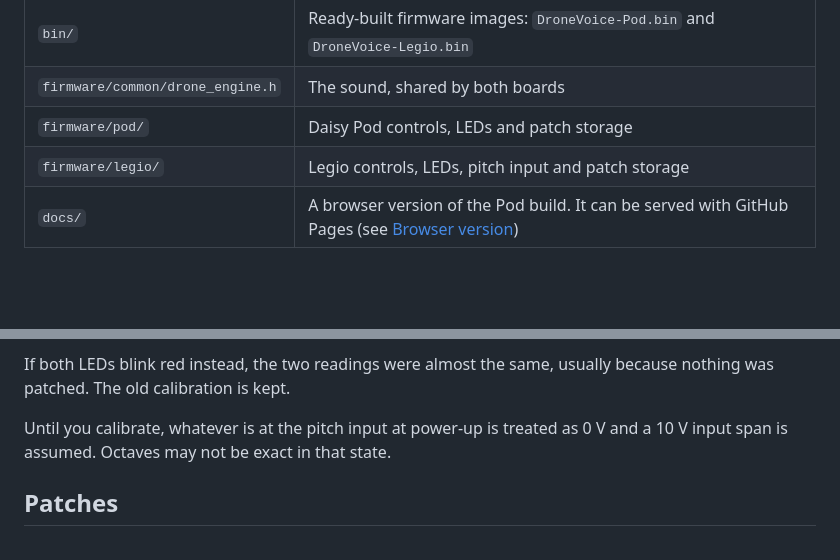
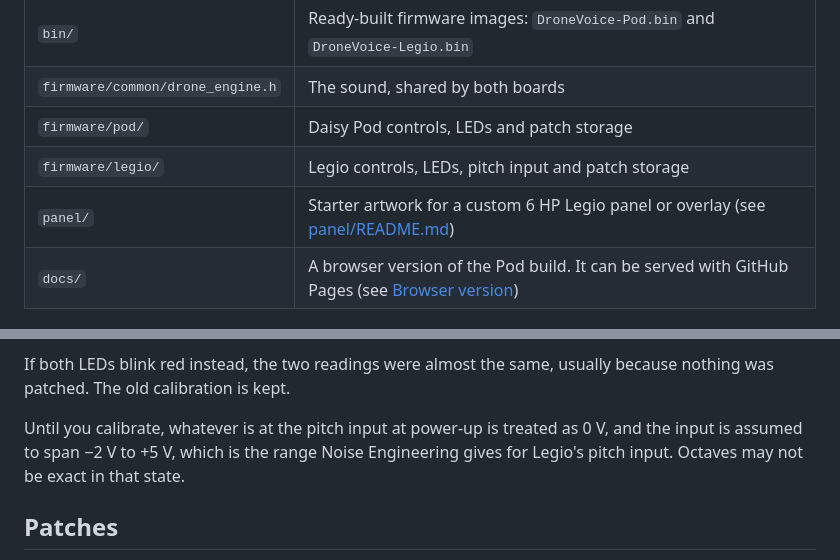
Before and after one commit to patrickfgoddard/daisy-drone-voice, a Markdown page: README.md, 2 parts joined by grey strips. GitHub-like rendering; blank space fills up the shorter version.

```diff
--- a/README.md
+++ b/README.md
@@ -17,6 +17,7 @@ It runs on two boards:
 | `firmware/common/drone_engine.h` | The sound, shared by both boards |
 | `firmware/pod/` | Daisy Pod controls, LEDs and patch storage |
 | `firmware/legio/` | Legio controls, LEDs, pitch input and patch storage |
+| `panel/` | Starter artwork for a custom 6 HP Legio panel or overlay (see [panel/README.md](panel/README.md)) |
 | `docs/` | A browser version of the Pod build. It can be served with GitHub Pages (see [Browser version](#browser-version)) |
 
 ## Sound
@@ -136,7 +137,7 @@ For accurate 1 V/oct tracking, calibrate once. You'll need a source of exactly 1
 
 If both LEDs blink red instead, the two readings were almost the same, usually because nothing was patched. The old calibration is kept.
 
-Until you calibrate, whatever is at the pitch input at power-up is treated as 0 V and a 10 V input span is assumed. Octaves may not be exact in that state.
+Until you calibrate, whatever is at the pitch input at power-up is treated as 0 V, and the input is assumed to span −2 V to +5 V, which is the range Noise Engineering gives for Legio's pitch input. Octaves may not be exact in that state.
 
 ## Patches
 
```
Also changed, not shown: panel/README.md (added, +50 -0 lines), panel/dronevoice-legio-preview.png (added), 6 other files.
